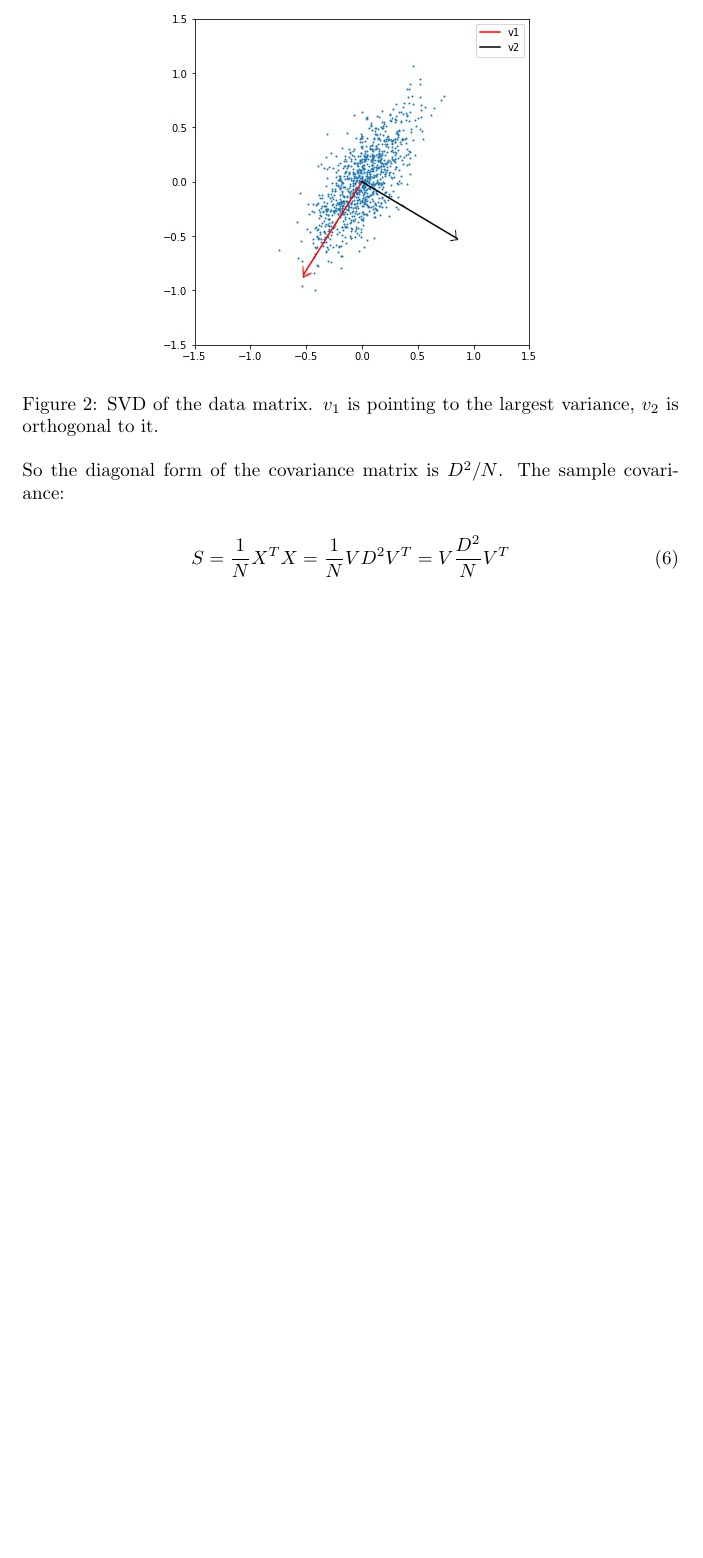
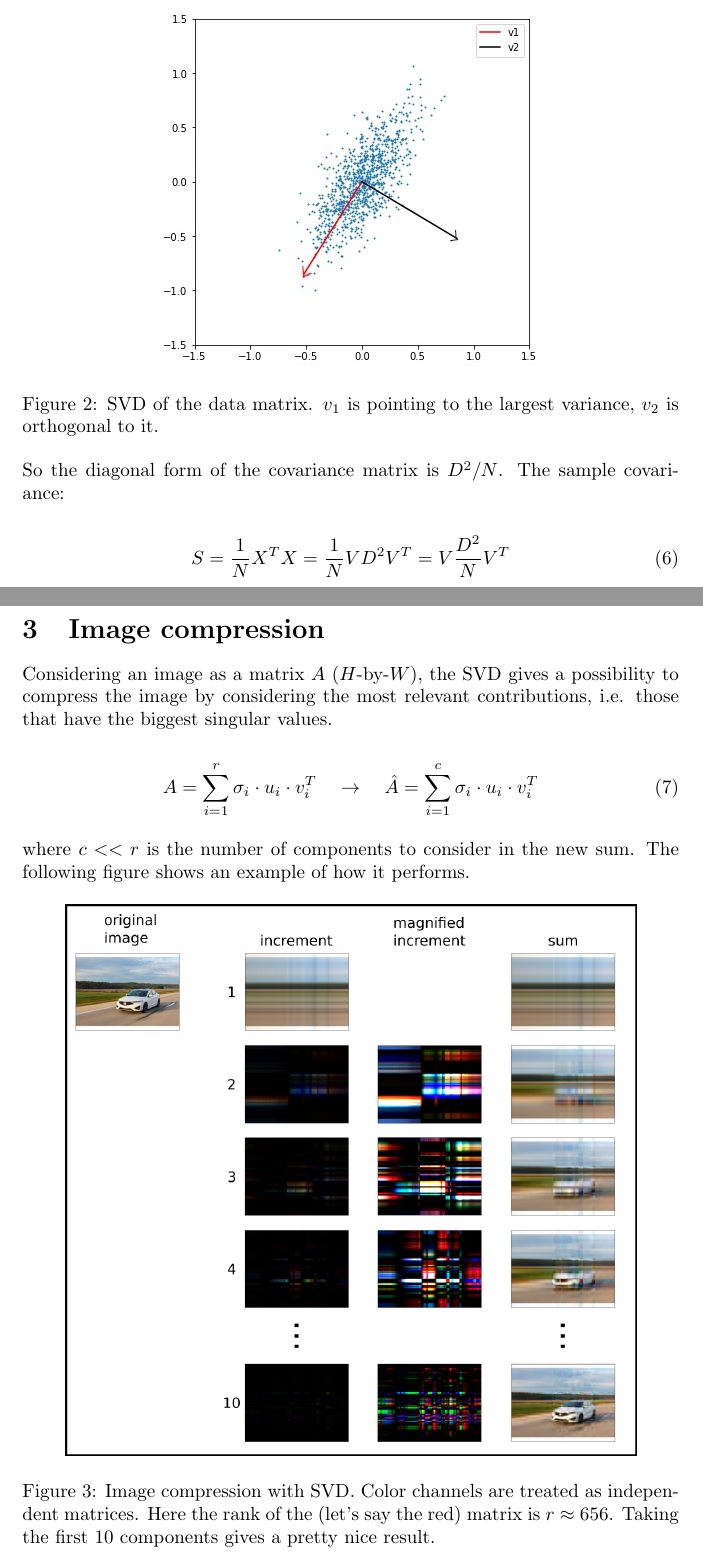
Before and after one commit to AvanDavad/SingularValueDecomposition, a LaTeX document (main.tex): part of page 3 of 3 before the commit and two parts of pages 3 and 4 of 4 after it, the two joined at a grey line, cut so that both start at the same text, the shorter picture padded with empty space. Compiled offline with pdfLaTeX.

Commit message:
SVD image compression

```diff
--- a/main.tex
+++ b/main.tex
@@ -79,5 +79,21 @@ So the diagonal form of the covariance matrix is $D^2/N$. The sample covariance:
     S = \frac1N X^TX = \frac1N VD^2V^T = V \frac{D^2}{N} V^T
 \end{equation}
 
+\newpage
+\section{Image compression}
+
+Considering an image as a matrix $A$ ($H$-by-$W$), the SVD gives a possibility to compress the image by considering the most relevant contributions, i.e. those that have the biggest singular values.
+
+\begin{equation}
+    A = \sum_{i=1}^{r} \sigma_i \cdot u_i \cdot v^T_i \quad \to \quad \hat{A} = \sum_{i=1}^{c} \sigma_i \cdot u_i \cdot v^T_i
+\end{equation}
+
+where $c << r$ is the number of components to consider in the new sum. The following figure shows an example of how it performs.
+
+\begin{figure}[ht]
+ \centering
+  \includegraphics[width=300pt]{images/img_compression.png}
+ \caption{Image compression with SVD. Color channels are treated as independent matrices. Here the rank of the (let's say the red) matrix is $r\approx 656$. Taking the first 10 components gives a pretty nice result.}
+\end{figure}
 
 \end{document}
```
Also changed, not shown: Singular_Value_Decomposition.pdf, images/image_compression.svg (added), images/img_compression.png (added).
